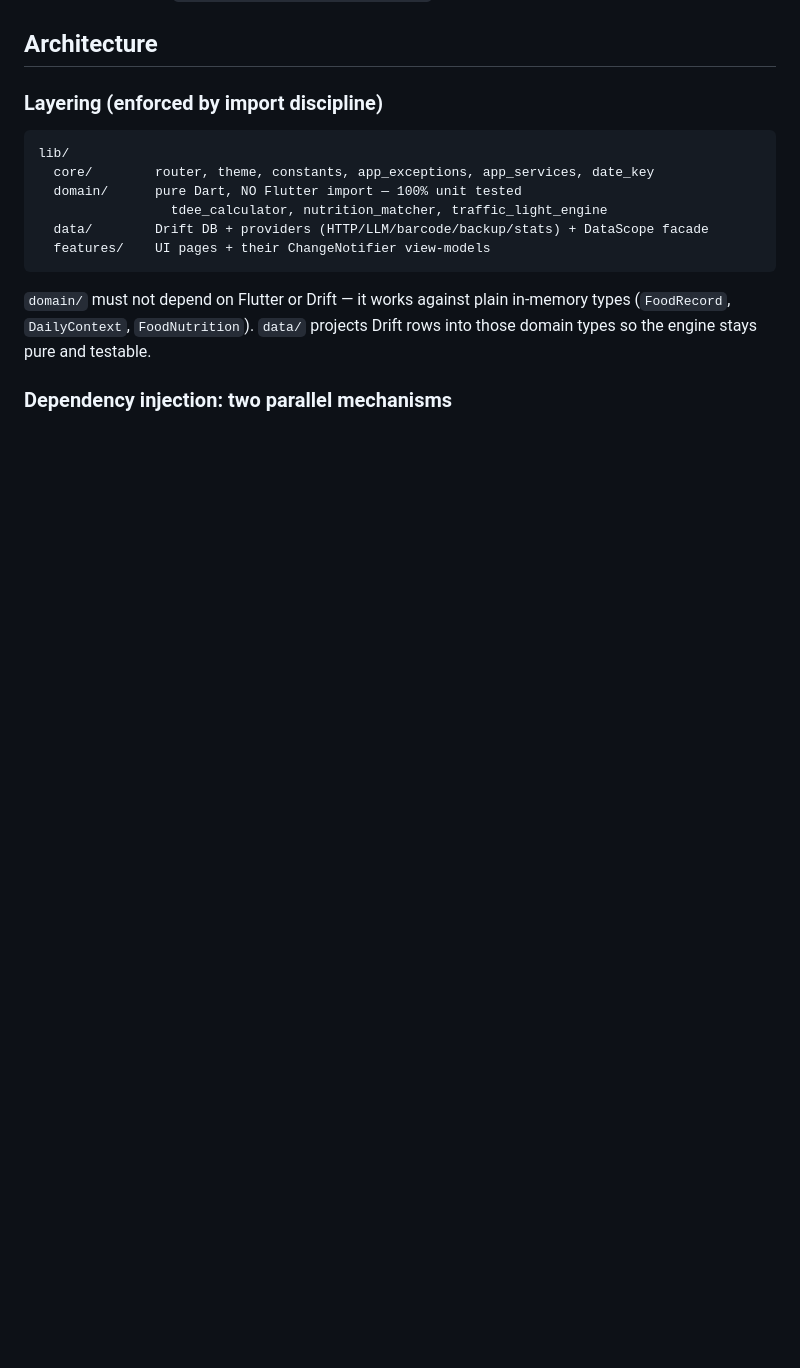
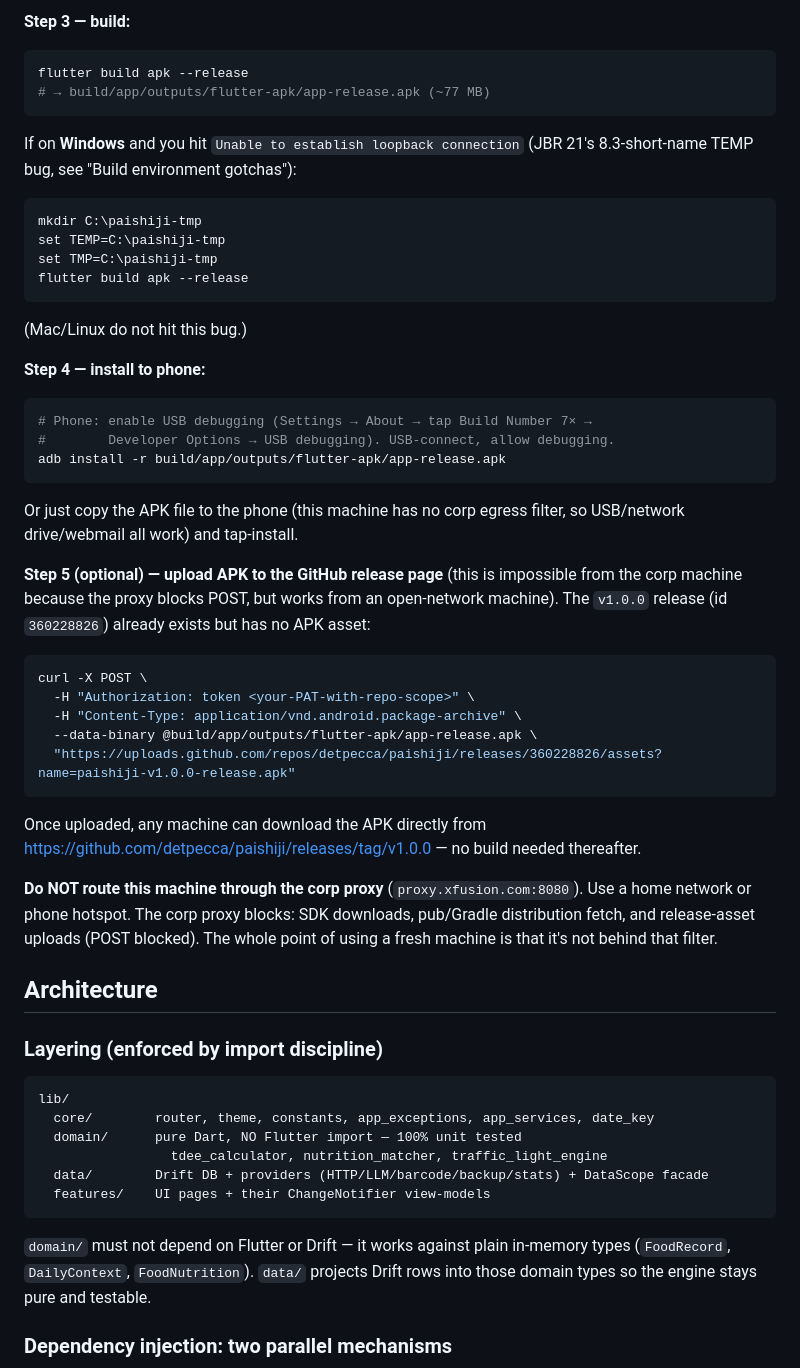
Before and after one commit to detpecca/paishiji, a Markdown page: CLAUDE.operational.md, the part around one of its changes. Drawn GitHub-style; blank space fills up the shorter version.

````diff
--- a/CLAUDE.operational.md
+++ b/CLAUDE.operational.md
@@ -77,3 +128,44 @@ Release signing config is in `android/app/build.gradle.kts` (reads `android/key.
+**Step 3 — build:**
+
+```bash
+flutter build apk --release
+# → build/app/outputs/flutter-apk/app-release.apk (~77 MB)
+```
+
+If on **Windows** and you hit `Unable to establish loopback connection` (JBR 21's 8.3-short-name TEMP bug, see "Build environment gotchas"):
+
+```bash
+mkdir C:\paishiji-tmp
+set TEMP=C:\paishiji-tmp
+set TMP=C:\paishiji-tmp
+flutter build apk --release
+```
+
+(Mac/Linux do not hit this bug.)
+
+**Step 4 — install to phone:**
+
+```bash
+# Phone: enable USB debugging (Settings → About → tap Build Number 7× →
+#        Developer Options → USB debugging). USB-connect, allow debugging.
+adb install -r build/app/outputs/flutter-apk/app-release.apk
+```
+
+Or just copy the APK file to the phone (this machine has no corp egress filter, so USB/network drive/webmail all work) and tap-install.
+
+**Step 5 (optional) — upload APK to the GitHub release page** (this is impossible from the corp machine because the proxy blocks POST, but works from an open-network machine). The `v1.0.0` release (id `360228826`) already exists but has no APK asset:
+
+```bash
+curl -X POST \
+  -H "Authorization: token <your-PAT-with-repo-scope>" \
+  -H "Content-Type: application/vnd.android.package-archive" \
+  --data-binary @build/app/outputs/flutter-apk/app-release.apk \
+  "https://uploads.github.com/repos/detpecca/paishiji/releases/360228826/assets?name=paishiji-v1.0.0-release.apk"
+```
+
+Once uploaded, any machine can download the APK directly from https://github.com/detpecca/paishiji/releases/tag/v1.0.0 — no build needed thereafter.
+
+**Do NOT route this machine through the corp proxy** (`proxy.xfusion.com:8080`). Use a home network or phone hotspot. The corp proxy blocks: SDK downloads, pub/Gradle distribution fetch, and release-asset uploads (POST blocked). The whole point of using a fresh machine is that it's not behind that filter.
 
 ## Architecture
 
````
Also changed, not shown: other parts of CLAUDE.operational.md (+52 -1 lines), README.md (+2 -0 lines).
